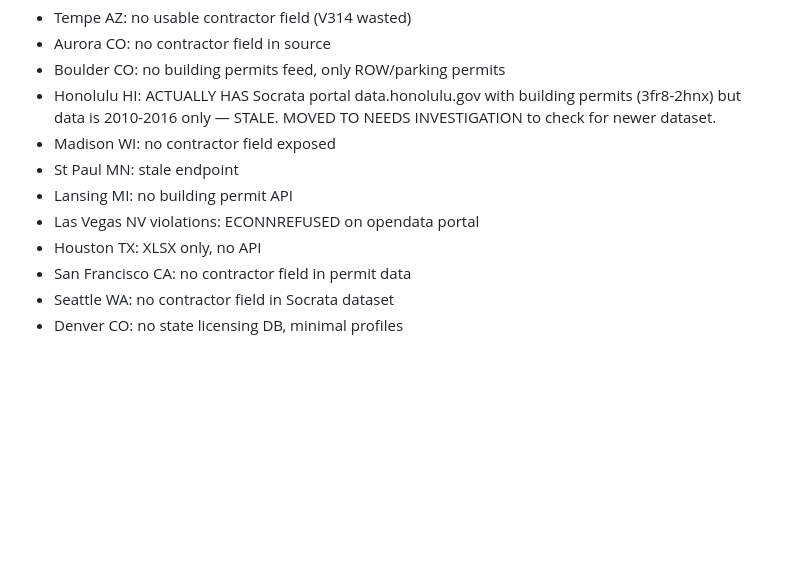
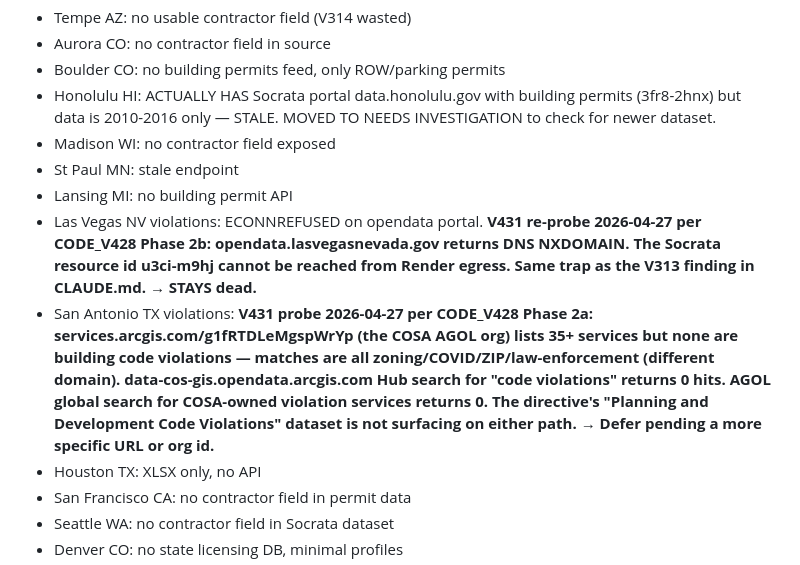
Before and after one commit to wcrainshaw-eng/permitgrab, a Markdown page: CITY_QUEUE.md, the part around the change. GitHub-like rendering; blank space fills up the shorter version.

Commit message:
V431 (CODE_V428 Phase 2): SA + LV violations probes — both still dead (#339)
CODE_V428 Phase 2a (San Antonio) + Phase 2b (Las Vegas) re-probed.

Las Vegas: opendata.lasvegasnevada.gov DNS NXDOMAIN. Socrata resource
u3ci-m9hj unreachable from Render egress. Same trap as CLAUDE.md V313.
Stays dead.

San Antonio: services.arcgis.com/g1fRTDLeMgspWrYp (COSA AGOL org)
hosts 35+ services but none are building code violations (only
zoning/COVID/ZIP/law-enforcement — different domains).
data-cos-gis.opendata.arcgis.com Hub search returns 0 hits for
"code violations". AGOL global search for COSA-owned violation
services returns 0. The directive's "Planning and Development Code
Violations" dataset isn't on either of those paths. Defer pending a
more specific URL or org id.

Co-authored-by: Claude Opus 4.7 (1M context) <noreply@anthropic.com>

```diff
--- a/CITY_QUEUE.md
+++ b/CITY_QUEUE.md
@@ -80,7 +80,8 @@ is absent. "Dead Ends" are cities with NO working permit API at all.
 - Madison WI: no contractor field exposed
 - St Paul MN: stale endpoint
 - Lansing MI: no building permit API
-- Las Vegas NV violations: ECONNREFUSED on opendata portal
+- Las Vegas NV violations: ECONNREFUSED on opendata portal. **V431 re-probe 2026-04-27 per CODE_V428 Phase 2b: opendata.lasvegasnevada.gov returns DNS NXDOMAIN. The Socrata resource id u3ci-m9hj cannot be reached from Render egress. Same trap as the V313 finding in CLAUDE.md. → STAYS dead.**
+- San Antonio TX violations: **V431 probe 2026-04-27 per CODE_V428 Phase 2a: services.arcgis.com/g1fRTDLeMgspWrYp (the COSA AGOL org) lists 35+ services but none are building code violations — matches are all zoning/COVID/ZIP/law-enforcement (different domain). data-cos-gis.opendata.arcgis.com Hub search for "code violations" returns 0 hits. AGOL global search for COSA-owned violation services returns 0. The directive's "Planning and Development Code Violations" dataset is not surfacing on either path. → Defer pending a more specific URL or org id.**
 - Houston TX: XLSX only, no API
 - San Francisco CA: no contractor field in permit data
 - Seattle WA: no contractor field in Socrata dataset
```
